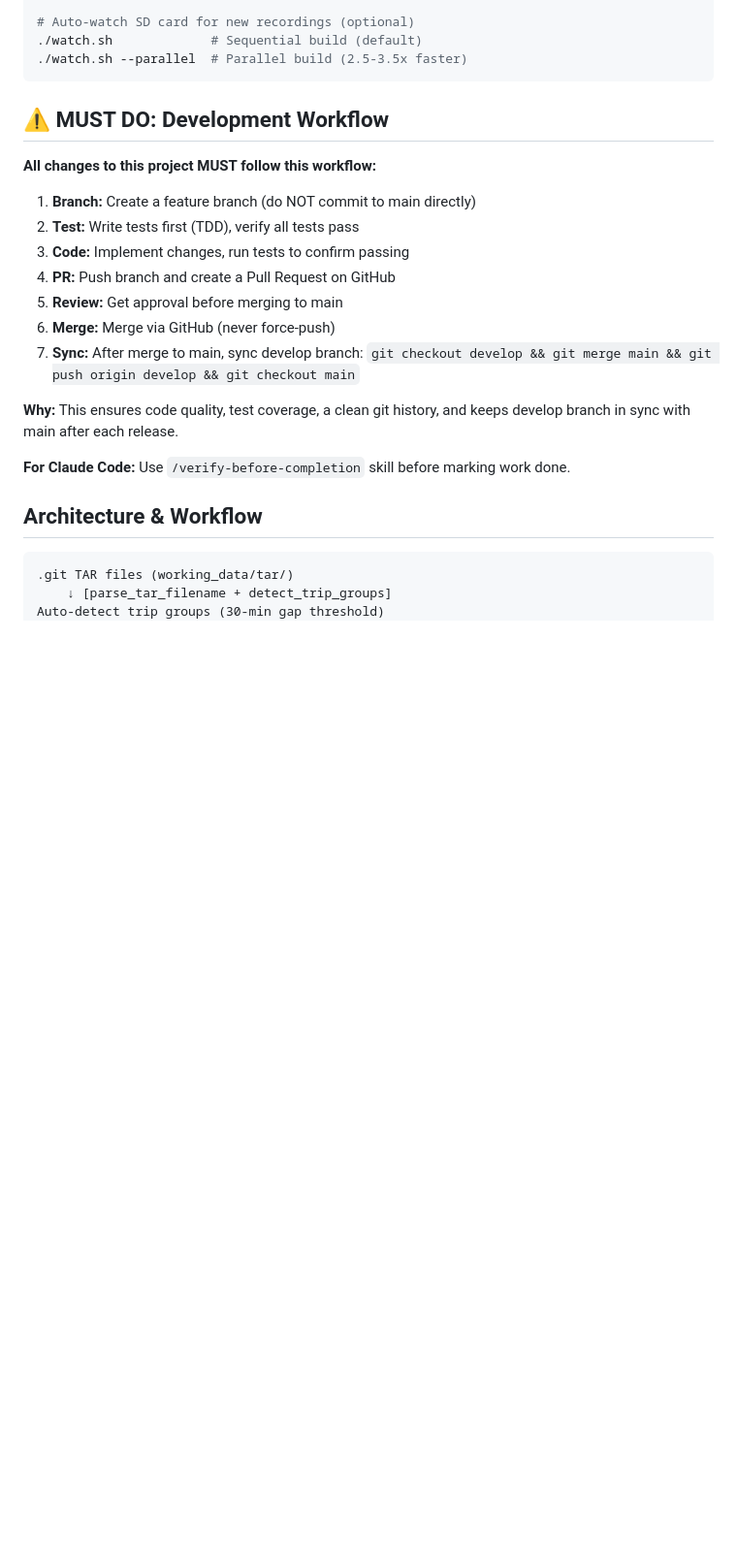
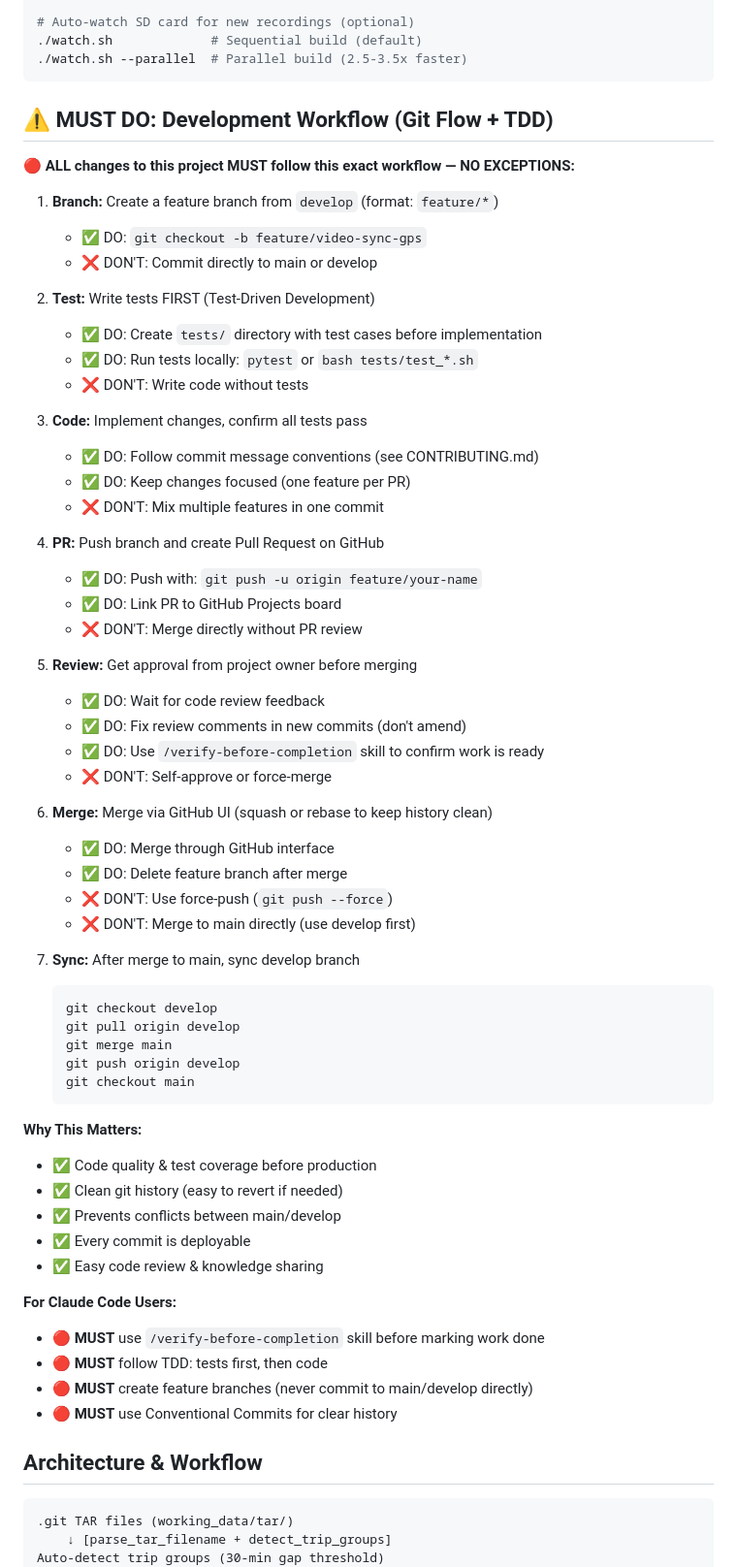
Before and after one commit to fabianobr/ddpai-extractor, a Markdown page: CLAUDE.md, the part around the change. Shown at 97% size. Drawn GitHub-style; blank space fills up the shorter version.

````diff
--- a/CLAUDE.md
+++ b/CLAUDE.md
@@ -24,21 +24,62 @@ Clean separation: GPS/trip extraction → JSON database, web UI loads data dynam
 ./watch.sh --parallel  # Parallel build (2.5-3.5x faster)
 ```
 
-## ⚠️ MUST DO: Development Workflow
+## ⚠️ MUST DO: Development Workflow (Git Flow + TDD)
 
-**All changes to this project MUST follow this workflow:**
+**🔴 ALL changes to this project MUST follow this exact workflow — NO EXCEPTIONS:**
 
-1. **Branch:** Create a feature branch (do NOT commit to main directly)
-2. **Test:** Write tests first (TDD), verify all tests pass
-3. **Code:** Implement changes, run tests to confirm passing
-4. **PR:** Push branch and create a Pull Request on GitHub
-5. **Review:** Get approval before merging to main
-6. **Merge:** Merge via GitHub (never force-push)
-7. **Sync:** After merge to main, sync develop branch: `git checkout develop && git merge main && git push origin develop && git checkout main`
+1. **Branch:** Create a feature branch from `develop` (format: `feature/*`)
+   - ✅ DO: `git checkout -b feature/video-sync-gps`
+   - ❌ DON'T: Commit directly to main or develop
 
-**Why:** This ensures code quality, test coverage, a clean git history, and keeps develop branch in sync with main after each release.
+2. **Test:** Write tests FIRST (Test-Driven Development)
+   - ✅ DO: Create `tests/` directory with test cases before implementation
+   - ✅ DO: Run tests locally: `pytest` or `bash tests/test_*.sh`
+   - ❌ DON'T: Write code without tests
 
-**For Claude Code:** Use `/verify-before-completion` skill before marking work done.
+3. **Code:** Implement changes, confirm all tests pass
+   - ✅ DO: Follow commit message conventions (see CONTRIBUTING.md)
+   - ✅ DO: Keep changes focused (one feature per PR)
+   - ❌ DON'T: Mix multiple features in one commit
+
+4. **PR:** Push branch and create Pull Request on GitHub
+   - ✅ DO: Push with: `git push -u origin feature/your-name`
+   - ✅ DO: Link PR to GitHub Projects board
+   - ❌ DON'T: Merge directly without PR review
+
+5. **Review:** Get approval from project owner before merging
+   - ✅ DO: Wait for code review feedback
+   - ✅ DO: Fix review comments in new commits (don't amend)
+   - ✅ DO: Use `/verify-before-completion` skill to confirm work is ready
+   - ❌ DON'T: Self-approve or force-merge
+
+6. **Merge:** Merge via GitHub UI (squash or rebase to keep history clean)
+   - ✅ DO: Merge through GitHub interface
+   - ✅ DO: Delete feature branch after merge
+   - ❌ DON'T: Use force-push (`git push --force`)
+   - ❌ DON'T: Merge to main directly (use develop first)
+
+7. **Sync:** After merge to main, sync develop branch
+   ```bash
+   git checkout develop
+   git pull origin develop
+   git merge main
+   git push origin develop
+   git checkout main
+   ```
+
+**Why This Matters:**
+- ✅ Code quality & test coverage before production
+- ✅ Clean git history (easy to revert if needed)
+- ✅ Prevents conflicts between main/develop
+- ✅ Every commit is deployable
+- ✅ Easy code review & knowledge sharing
+
+**For Claude Code Users:**
+- 🔴 **MUST** use `/verify-before-completion` skill before marking work done
+- 🔴 **MUST** follow TDD: tests first, then code
+- 🔴 **MUST** create feature branches (never commit to main/develop directly)
+- 🔴 **MUST** use Conventional Commits for clear history
 
 ## Architecture & Workflow
 
````
Also changed, not shown: README.md (+15 -1 lines), docs/CONTRIBUTING.md (+55 -1 lines).
